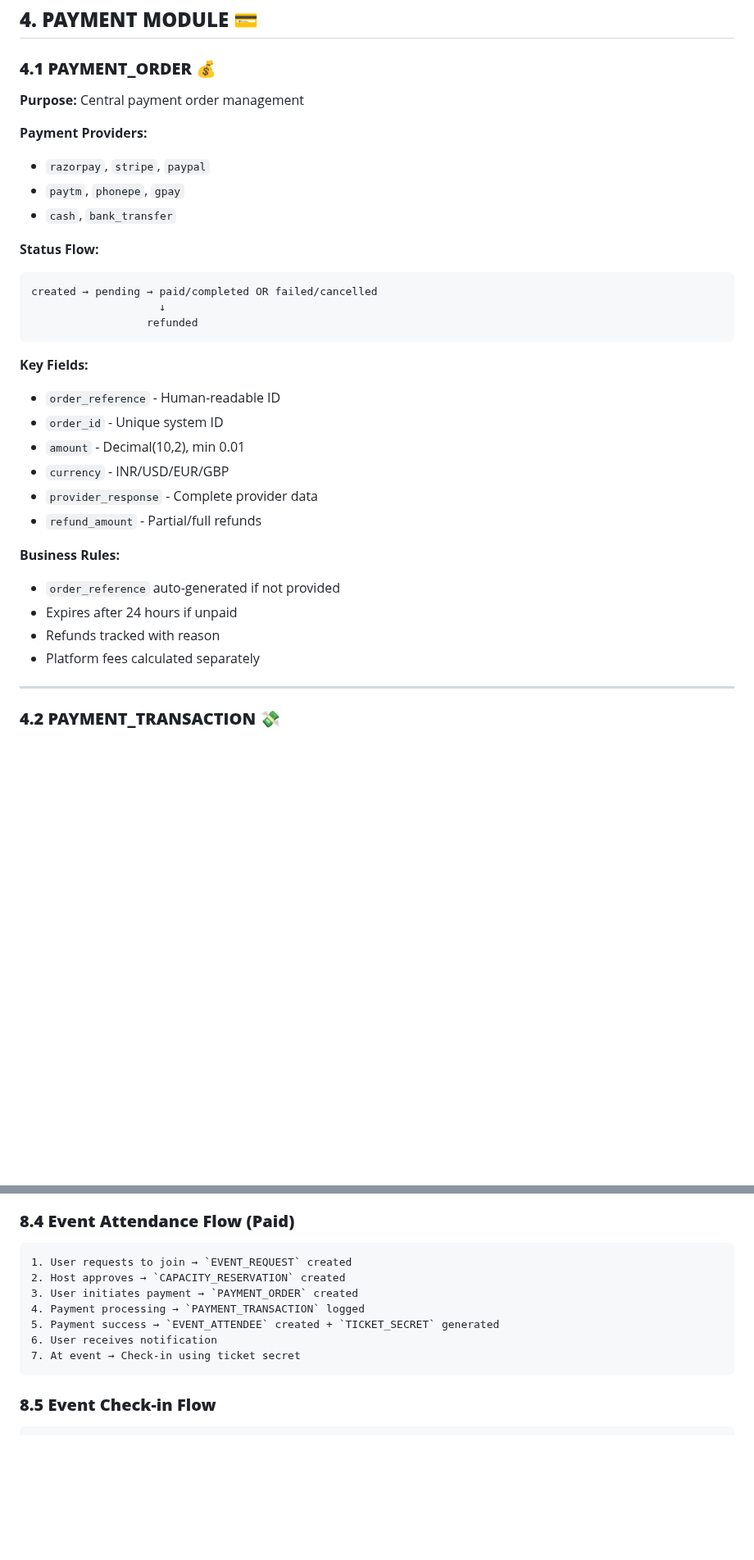
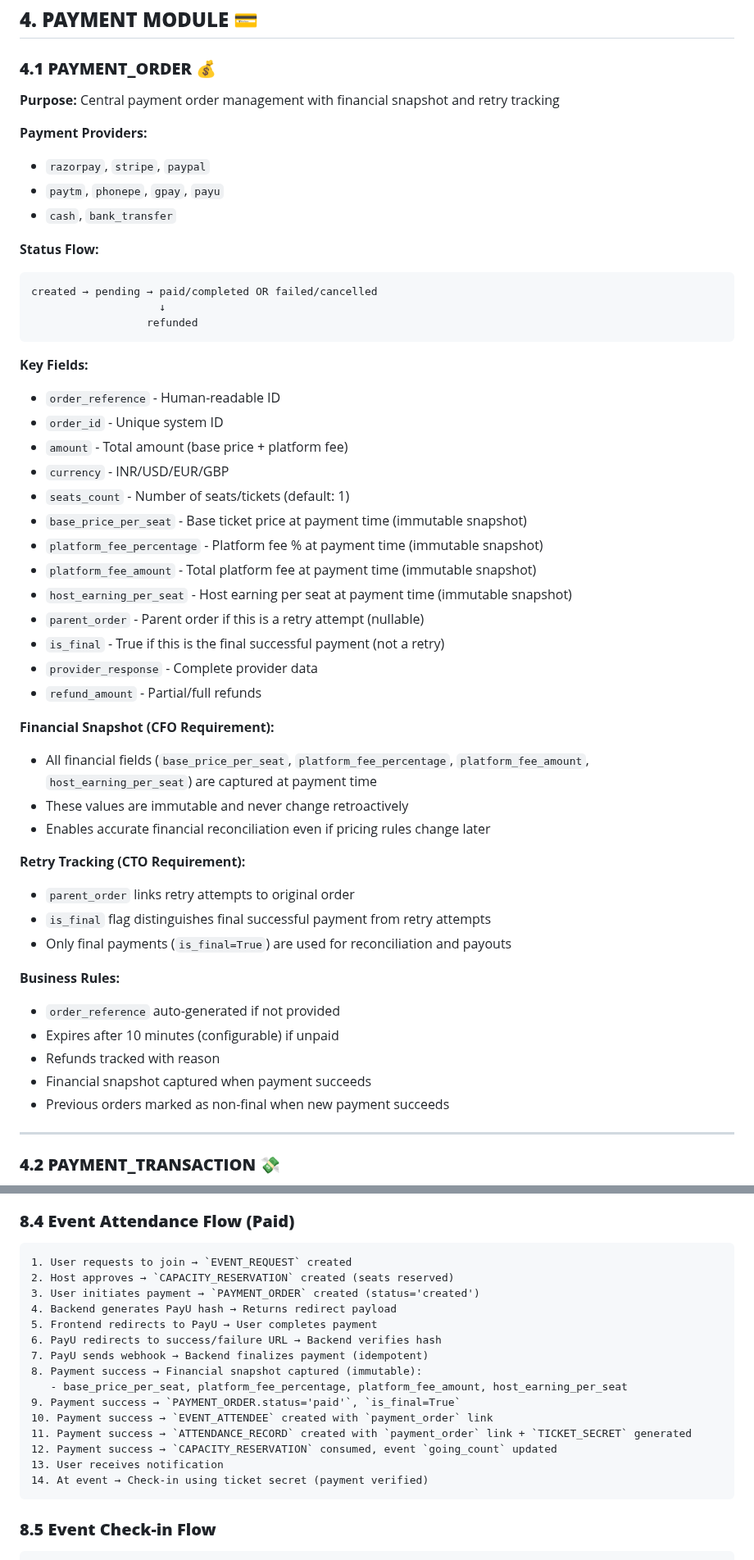
Before and after one commit to LOOPINX-CIRCLE/LoopinBackend, a Markdown page: docs/erd_doc_fixed.md, 2 parts joined by grey strips. Shown at 82% size. Drawn GitHub-style; blank space fills up the shorter version.

Commit message:
docs: Update ERD with payment enhancements and financial tracking
What:
  - Add payment_order_id FK to EVENT_ATTENDEE and ATTENDANCE_RECORD
  - Update PAYMENT_ORDER with financial snapshot fields
    (base_price_per_seat, platform_fee_percentage, platform_fee_amount,
    host_earning_per_seat, seats_count, parent_order, is_final)
  - Add payment_orders M2M to HOST_PAYOUT_REQUEST
  - Update payment_provider choices to include 'payu'
  - Update Event Attendance Flow (Paid) with detailed payment steps
  - Document financial snapshot and retry tracking requirements

Why:
  - Docs: Update ERD to reflect payment enhancements, financial
    snapshotting, and retry tracking
  - No code changes, documentation only

How tested:
  - Manual: Verify ERD accurately reflects database schema changes

Notes:
  - Comprehensive ERD update for payment module enhancements

````diff
--- a/docs/erd_doc_fixed.md
+++ b/docs/erd_doc_fixed.md
@@ -840,11 +850,11 @@ User selects seats → Reservation created → Payment → Attendee record
 ## **4. PAYMENT MODULE** 💳
 
 ### **4.1 PAYMENT_ORDER** 💰
-**Purpose:** Central payment order management
+**Purpose:** Central payment order management with financial snapshot and retry tracking
 
 **Payment Providers:**
 - `razorpay`, `stripe`, `paypal`
-- `paytm`, `phonepe`, `gpay`
+- `paytm`, `phonepe`, `gpay`, `payu`
 - `cash`, `bank_transfer`
 
 **Status Flow:**
@@ -857,16 +867,34 @@ created → pending → paid/completed OR failed/cancelled
 **Key Fields:**
 - `order_reference` - Human-readable ID
 - `order_id` - Unique system ID
-- `amount` - Decimal(10,2), min 0.01
+- `amount` - Total amount (base price + platform fee)
 - `currency` - INR/USD/EUR/GBP
+- `seats_count` - Number of seats/tickets (default: 1)
+- `base_price_per_seat` - Base ticket price at payment time (immutable snapshot)
+- `platform_fee_percentage` - Platform fee % at payment time (immutable snapshot)
+- `platform_fee_amount` - Total platform fee at payment time (immutable snapshot)
+- `host_earning_per_seat` - Host earning per seat at payment time (immutable snapshot)
+- `parent_order` - Parent order if this is a retry attempt (nullable)
+- `is_final` - True if this is the final successful payment (not a retry)
 - `provider_response` - Complete provider data
 - `refund_amount` - Partial/full refunds
 
+**Financial Snapshot (CFO Requirement):**
+- All financial fields (`base_price_per_seat`, `platform_fee_percentage`, `platform_fee_amount`, `host_earning_per_seat`) are captured at payment time
+- These values are immutable and never change retroactively
+- Enables accurate financial reconciliation even if pricing rules change later
+
+**Retry Tracking (CTO Requirement):**
+- `parent_order` links retry attempts to original order
+- `is_final` flag distinguishes final successful payment from retry attempts
+- Only final payments (`is_final=True`) are used for reconciliation and payouts
+
 **Business Rules:**
 - `order_reference` auto-generated if not provided
-- Expires after 24 hours if unpaid
+- Expires after 10 minutes (configurable) if unpaid
 - Refunds tracked with reason
-- Platform fees calculated separately
+- Financial snapshot captured when payment succeeds
+- Previous orders marked as non-final when new payment succeeds
 
 ---
 
@@ -1252,12 +1281,20 @@ final_price = PlatformFeeConfig.calculate_final_price(
 ### **8.4 Event Attendance Flow (Paid)**
 ```
 1. User requests to join → `EVENT_REQUEST` created
-2. Host approves → `CAPACITY_RESERVATION` created
-3. User initiates payment → `PAYMENT_ORDER` created
-4. Payment processing → `PAYMENT_TRANSACTION` logged
-5. Payment success → `EVENT_ATTENDEE` created + `TICKET_SECRET` generated
-6. User receives notification
-7. At event → Check-in using ticket secret
+2. Host approves → `CAPACITY_RESERVATION` created (seats reserved)
+3. User initiates payment → `PAYMENT_ORDER` created (status='created')
+4. Backend generates PayU hash → Returns redirect payload
+5. Frontend redirects to PayU → User completes payment
+6. PayU redirects to success/failure URL → Backend verifies hash
+7. PayU sends webhook → Backend finalizes payment (idempotent)
+8. Payment success → Financial snapshot captured (immutable):
+   - base_price_per_seat, platform_fee_percentage, platform_fee_amount, host_earning_per_seat
+9. Payment success → `PAYMENT_ORDER.status='paid'`, `is_final=True`
+10. Payment success → `EVENT_ATTENDEE` created with `payment_order` link
+11. Payment success → `ATTENDANCE_RECORD` created with `payment_order` link + `TICKET_SECRET` generated
+12. Payment success → `CAPACITY_RESERVATION` consumed, event `going_count` updated
+13. User receives notification
+14. At event → Check-in using ticket secret (payment verified)
 ```
 
 ### **8.5 Event Check-in Flow**
````
Also changed, not shown: other parts of docs/erd_doc_fixed.md (+17 -6 lines).
